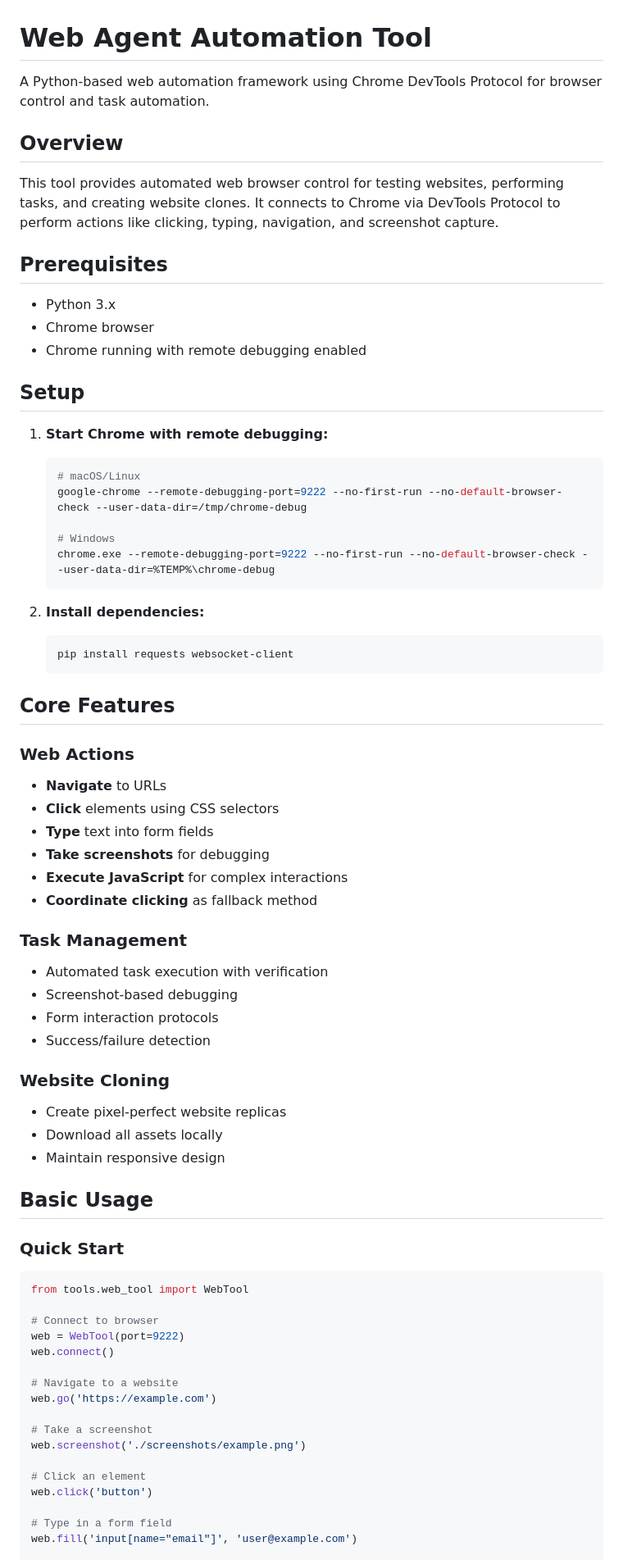
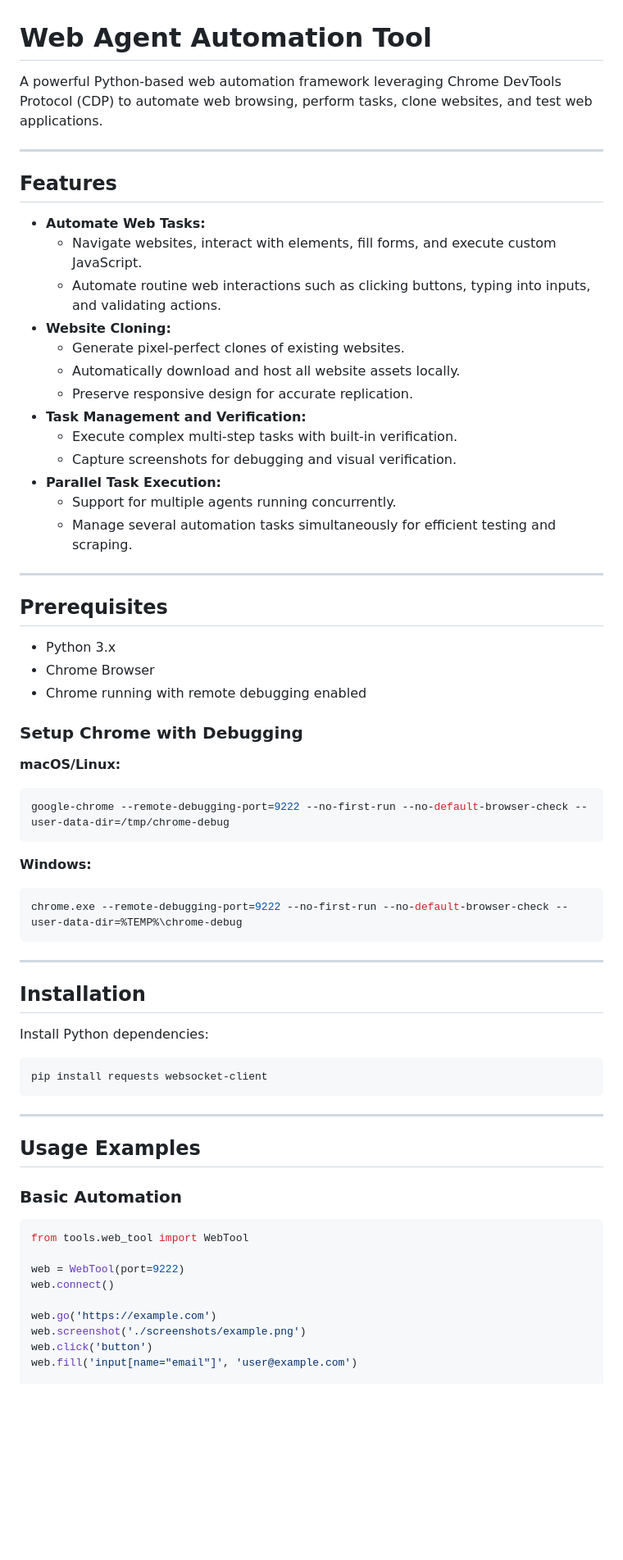
Before and after one commit to Pran-Ker/claude-web, a Markdown page: README.md, the part around one of its changes. Shown at 82% size. GitHub-like rendering; blank space fills up the shorter version.

````diff
--- a/README.md
+++ b/README.md
@@ -1,73 +1,69 @@
 # Web Agent Automation Tool
 
-A Python-based web automation framework using Chrome DevTools Protocol for browser control and task automation.
+A powerful Python-based web automation framework leveraging Chrome DevTools Protocol (CDP) to automate web browsing, perform tasks, clone websites, and test web applications.
 
-## Overview
+---
 
-This tool provides automated web browser control for testing websites, performing tasks, and creating website clones. It connects to Chrome via DevTools Protocol to perform actions like clicking, typing, navigation, and screenshot capture.
+## Features
+- **Automate Web Tasks:**
+  - Navigate websites, interact with elements, fill forms, and execute custom JavaScript.
+  - Automate routine web interactions such as clicking buttons, typing into inputs, and validating actions.
+- **Website Cloning:**
+  - Generate pixel-perfect clones of existing websites.
+  - Automatically download and host all website assets locally.
+  - Preserve responsive design for accurate replication.
+- **Task Management and Verification:**
+  - Execute complex multi-step tasks with built-in verification.
+  - Capture screenshots for debugging and visual verification.
+- **Parallel Task Execution:**
+  - Support for multiple agents running concurrently.
+  - Manage several automation tasks simultaneously for efficient testing and scraping.
+
+---
 
 ## Prerequisites
-
 - Python 3.x
-- Chrome browser
+- Chrome Browser
 - Chrome running with remote debugging enabled
 
-## Setup
+### Setup Chrome with Debugging
 
-1. **Start Chrome with remote debugging:**
-   ```bash
-   # macOS/Linux
-   google-chrome --remote-debugging-port=9222 --no-first-run --no-default-browser-check --user-data-dir=/tmp/chrome-debug
+**macOS/Linux:**
 
-   # Windows
-   chrome.exe --remote-debugging-port=9222 --no-first-run --no-default-browser-check --user-data-dir=%TEMP%\chrome-debug
-   ```
+```bash
+google-chrome --remote-debugging-port=9222 --no-first-run --no-default-browser-check --user-data-dir=/tmp/chrome-debug
+```
 
-2. **Install dependencies:**
-   ```bash
-   pip install requests websocket-client
-   ```
+**Windows:**
 
-## Core Features
+```bash
+chrome.exe --remote-debugging-port=9222 --no-first-run --no-default-browser-check --user-data-dir=%TEMP%\chrome-debug
+```
 
-### Web Actions
-- **Navigate** to URLs
-- **Click** elements using CSS selectors
-- **Type** text into form fields
-- **Take screenshots** for debugging
-- **Execute JavaScript** for complex interactions
-- **Coordinate clicking** as fallback method
+---
 
-### Task Management
-- Automated task execution with verification
-- Screenshot-based debugging
-- Form interaction protocols
-- Success/failure detection
+## Installation
 
-### Website Cloning
-- Create pixel-perfect website replicas
-- Download all assets locally
-- Maintain responsive design
+Install Python dependencies:
 
-## Basic Usage
+```bash
+pip install requests websocket-client
+```
 
-### Quick Start
+---
+
+## Usage Examples
+
+### Basic Automation
+
 ```python
 from tools.web_tool import WebTool
 
-# Connect to browser
 web = WebTool(port=9222)
 web.connect()
 
-# Navigate to a website
 web.go('https://example.com')
-
-# Take a screenshot
 web.screenshot('./screenshots/example.png')
-
-# Click an element
 web.click('button')
-
-# Type in a form field
 web.fill('input[name="email"]', 'user@example.com')
 
````
Also changed, not shown: other parts of README.md (+55 -33 lines).
